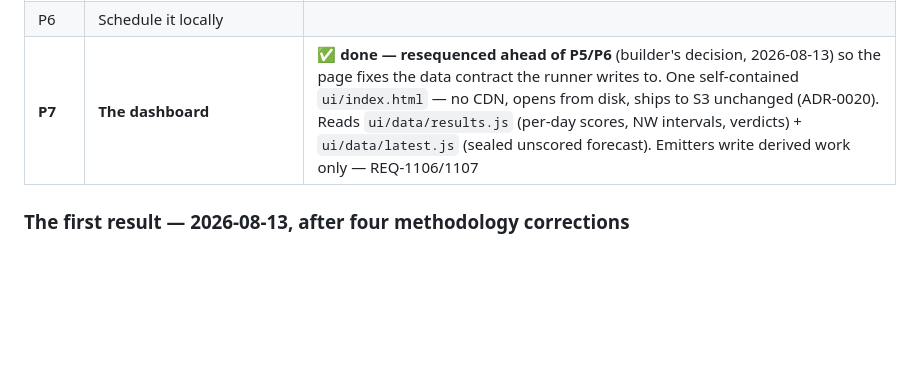
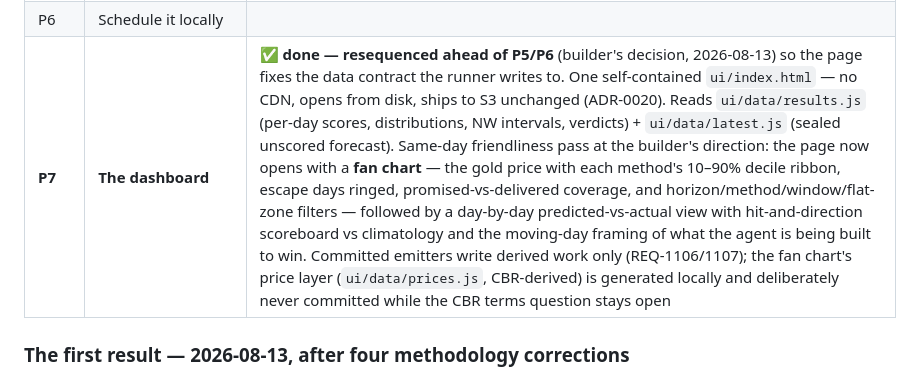
Before and after one commit to itamittech/finevents, a Markdown page: docs/Execution.md, the part around the change. Drawn GitHub-style; blank space fills up the shorter version.

Commit message:
Record the P7 friendliness pass in the execution position
Co-Authored-By: Claude Opus 5 <noreply@anthropic.com>

```diff
--- a/docs/Execution.md
+++ b/docs/Execution.md
@@ -47,7 +47,7 @@ against history is one of three explicitly permitted uses of history (T6.12).
 | **P4** | **Quantile → bucket (REQ-508), RPS vs climatology** | ✅ **done, then re-scored after a same-day review pass** — seven rungs on 143 unseen days. **The result is a null; see below** |
 | P5 | The daily runner — fetch, forecast, seal, score what matured, append to `ui/data/`, and score ADR-0056's `*_rwcov` controls | next |
 | P6 | Schedule it locally | |
-| **P7** | **The dashboard** | ✅ **done — resequenced ahead of P5/P6** (builder's decision, 2026-08-13) so the page fixes the data contract the runner writes to. One self-contained `ui/index.html` — no CDN, opens from disk, ships to S3 unchanged (ADR-0020). Reads `ui/data/results.js` (per-day scores, NW intervals, verdicts) + `ui/data/latest.js` (sealed unscored forecast). Emitters write derived work only — REQ-1106/1107 |
+| **P7** | **The dashboard** | ✅ **done — resequenced ahead of P5/P6** (builder's decision, 2026-08-13) so the page fixes the data contract the runner writes to. One self-contained `ui/index.html` — no CDN, opens from disk, ships to S3 unchanged (ADR-0020). Reads `ui/data/results.js` (per-day scores, distributions, NW intervals, verdicts) + `ui/data/latest.js` (sealed unscored forecast). Same-day friendliness pass at the builder's direction: the page now opens with a **fan chart** — the gold price with each method's 10–90% decile ribbon, escape days ringed, promised-vs-delivered coverage, and horizon/method/window/flat-zone filters — followed by a day-by-day predicted-vs-actual view with hit-and-direction scoreboard vs climatology and the moving-day framing of what the agent is being built to win. Committed emitters write derived work only (REQ-1106/1107); the fan chart's price layer (`ui/data/prices.js`, CBR-derived) is generated locally and deliberately never committed while the CBR terms question stays open |
 
 ### The first result — 2026-08-13, after four methodology corrections
 
```
